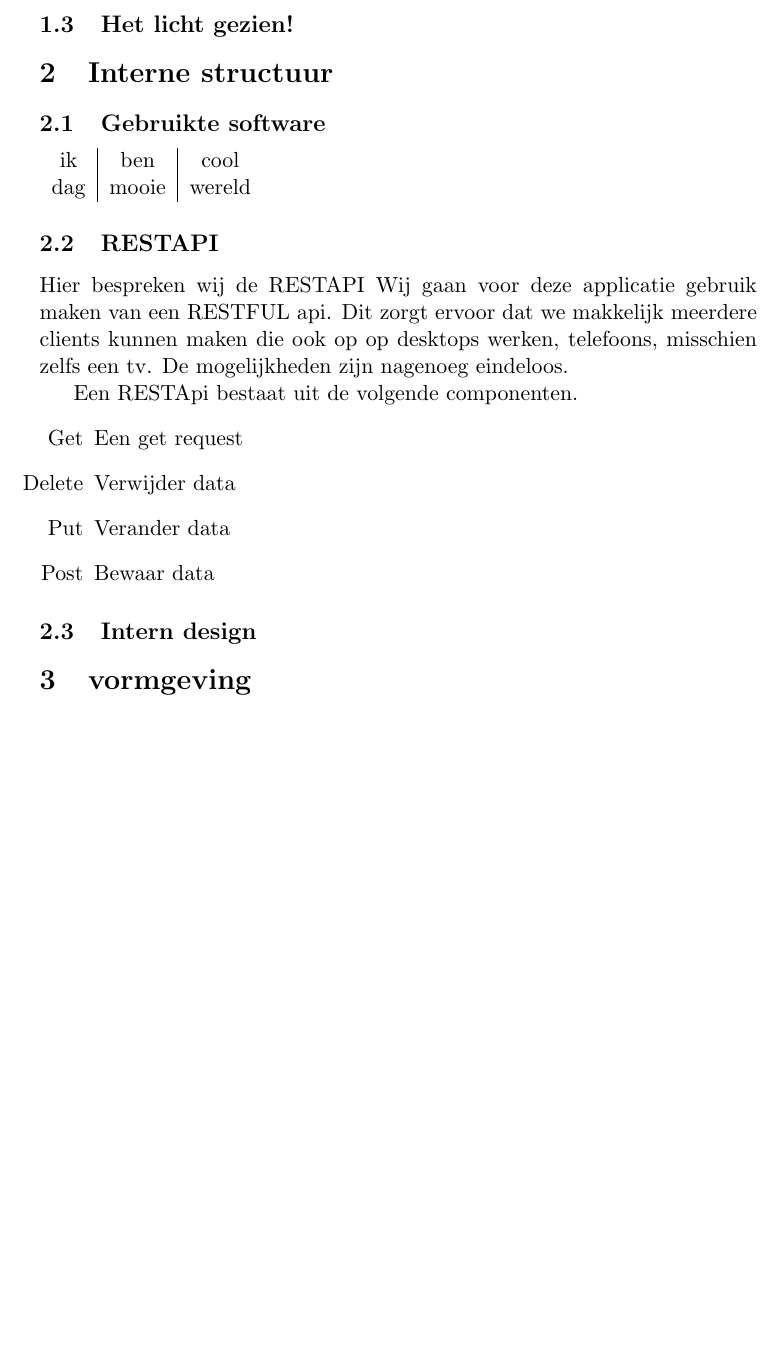
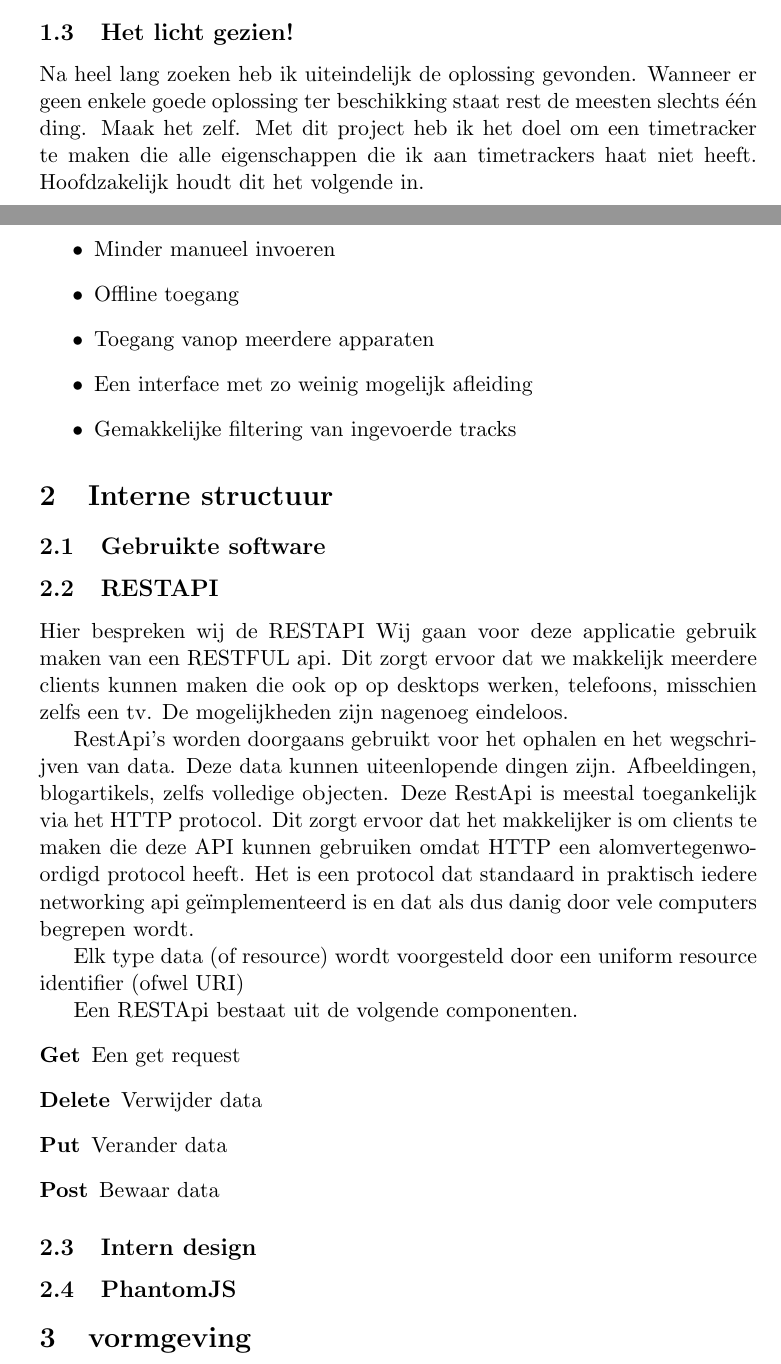
Before and after one commit to seanachaidh/seanclog, a LaTeX document (report/report.tex): part of page 2 of 2 before the commit and two parts of pages 1 and 2 of 2 after it, the two joined at a grey line, cut so that both start at the same text, the shorter picture padded with empty space. Compiled offline with pdfLaTeX.

Commit message:
In de bibliotheek gewerkt aan het verslag.

```diff
--- a/report/report.tex
+++ b/report/report.tex
@@ -38,16 +38,22 @@ Verwachten dat uw klant deze zal opmerken. Dat terwijl de klant in kwestie zelf
 onder honderden mails bedolven zit en uw mail niet eens opmerkt.
 
 \subsection{Het licht gezien!}
-%ici je raconte sur notre solution: Seanclog
+Na heel lang zoeken heb ik uiteindelijk de oplossing gevonden. Wanneer er geen
+enkele goede oplossing ter beschikking staat rest de meesten slechts één ding.
+Maak het zelf. Met dit project heb ik het doel om een timetracker te maken die
+alle eigenschappen die ik aan timetrackers haat niet heeft. Hoofdzakelijk houdt
+dit het volgende in.
+\begin{itemize}
+  \item Minder manueel invoeren
+  \item Offline toegang
+  \item Toegang vanop meerdere apparaten
+  \item Een interface met zo weinig mogelijk afleiding
+  \item Gemakkelijke filtering van ingevoerde tracks
+\end{itemize}
 
 \section{Interne structuur}
 
 \subsection{Gebruikte software}
-
-\begin{tabular}{c|c|c}
-ik & ben & cool \\
-dag & mooie & wereld
-\end{tabular}
 
 \subsection{RESTAPI} %hier heb ik wikipedia als bron gebruikt
 Hier bespreken wij de RESTAPI
@@ -56,15 +62,28 @@ ervoor dat we makkelijk meerdere clients kunnen maken die ook op op desktops
 werken, telefoons, misschien zelfs een tv. De mogelijkheden zijn nagenoeg
 eindeloos.
 
+RestApi's worden doorgaans gebruikt voor het ophalen en het wegschrijven van
+data. Deze data kunnen uiteenlopende dingen zijn. Afbeeldingen, blogartikels,
+zelfs volledige objecten. Deze RestApi is meestal toegankelijk via het HTTP
+protocol. Dit zorgt ervoor dat het makkelijker is om clients te maken die deze
+API kunnen gebruiken omdat HTTP een alomvertegenwoordigd protocol heeft. Het is
+een protocol dat standaard in praktisch iedere networking api geïmplementeerd is
+en dat als dus danig door vele computers begrepen wordt.
+
+Elk type data (of resource) wordt voorgesteld door een uniform resource
+identifier (ofwel URI)
+
 Een RESTApi bestaat uit de volgende componenten.
-\begin{itemize}
+\begin{description}
   \item [Get] Een get request
   \item [Delete] Verwijder data
   \item [Put] Verander data
   \item [Post] Bewaar data
-\end{itemize}
+\end{description}
 
 \subsection{Intern design}
+
+\subsection{PhantomJS}
 
 \section{vormgeving}
 
```
